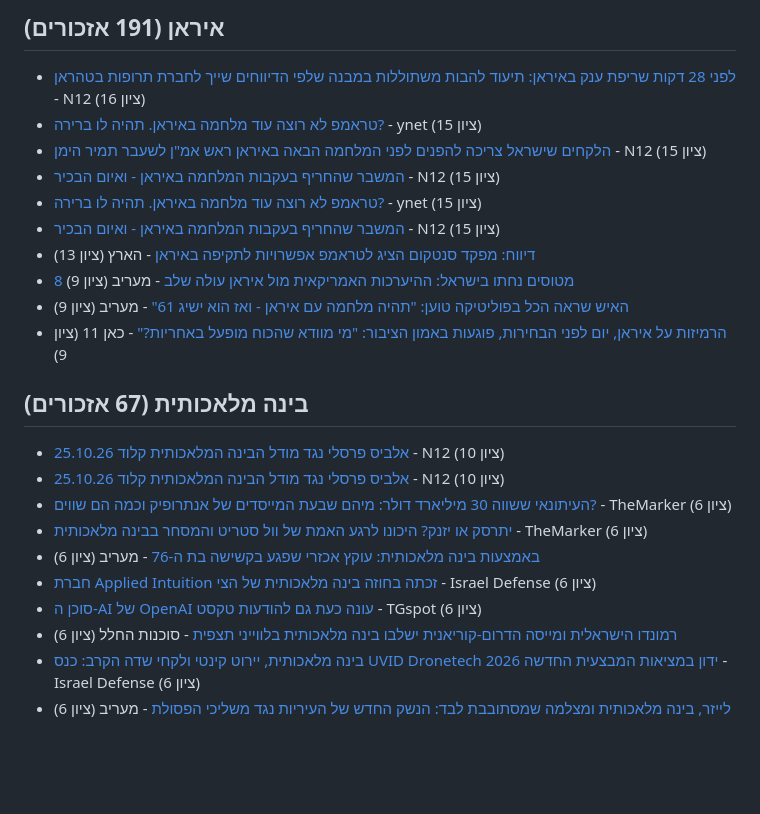
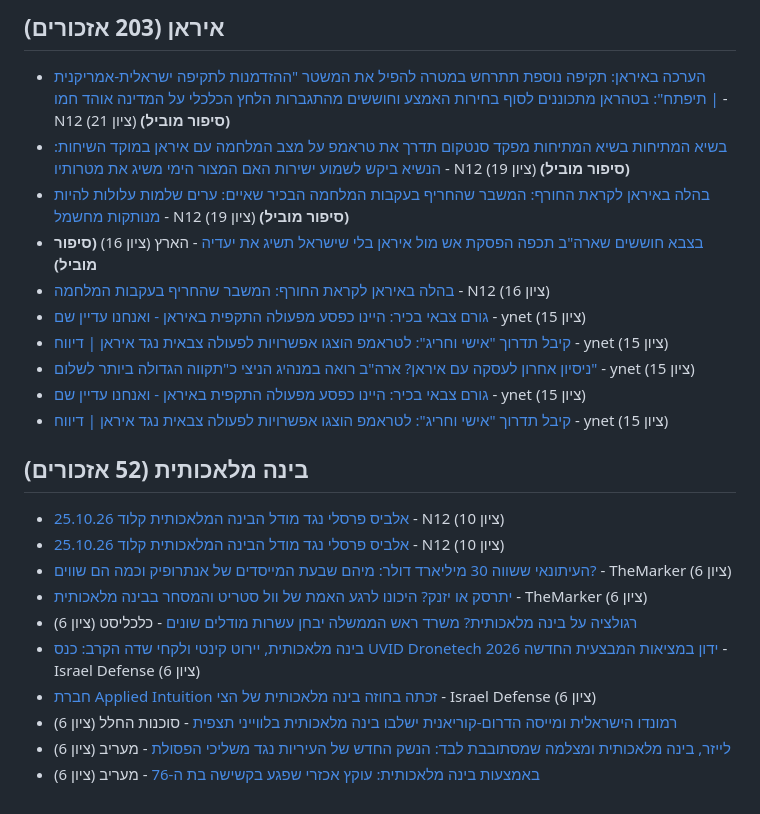
Before and after one commit to workjon730/il-media-tracker, a Markdown page: digests/2026-10-30-בוקר.md, the part around one of its changes. Drawn GitHub-style; blank space fills up the shorter version.

Commit message:
digest: 2026-10-30 11:11 UTC

```diff
--- a/digests/2026-10-30-בוקר.md
+++ b/digests/2026-10-30-בוקר.md
@@ -3,24 +3,24 @@
 
-## איראן (191 אזכורים)
-- [לפני 28 דקות שריפת ענק באיראן: תיעוד להבות משתוללות במבנה שלפי הדיווחים שייך לחברת תרופות בטהראן](https://www.mako.co.il/news-shorts/2026-m10_w05/shorts-62a50568dd781a1026.htm) - N12 (ציון 16)
-- [טראמפ לא רוצה עוד מלחמה באיראן. תהיה לו ברירה?](https://www.ynet.co.il/news/article/hknahqepfl) - ynet (ציון 15)
-- [הלקחים שישראל צריכה להפנים לפני המלחמה הבאה באיראן ראש אמ"ן לשעבר תמיר הימן](https://www.mako.co.il/news-columns/2026_q4/Article-38950a5240461a1027.htm) - N12 (ציון 15)
-- [המשבר שהחריף בעקבות המלחמה באיראן - ואיום הבכיר](https://www.mako.co.il/news-world/2026_q4/Article-d3e33b2e25781a1027.htm) - N12 (ציון 15)
-- [טראמפ לא רוצה עוד מלחמה באיראן. תהיה לו ברירה?](https://www.ynet.co.il/news/article/hknahqepfl) - ynet (ציון 15)
-- [המשבר שהחריף בעקבות המלחמה באיראן - ואיום הבכיר](https://www.mako.co.il/news-world/2026_q4/Article-d3e33b2e25781a1027.htm) - N12 (ציון 15)
-- [דיווח: מפקד סנטקום הציג לטראמפ אפשרויות לתקיפה באיראן](https://www.haaretz.co.il/news/world/middle-east/2026-10-29/ty-article/.premium/000001a1-8928-d73c-abb3-fd7b623a0000) - הארץ (ציון 13)
-- [8 מטוסים נחתו בישראל: ההיערכות האמריקאית מול איראן עולה שלב](https://www.maariv.co.il/news/military/article-1382607) - מעריב (ציון 9)
-- [האיש שראה הכל בפוליטיקה טוען: "תהיה מלחמה עם איראן - ואז הוא ישיג 61"](https://news.google.com/rss/articles/CBMiZEFVX3lxTE1LczQ4SlpCZEV6UXZqaGR2aDZqd0toU2tTMDlMZGMxMW4tZHhXU2FzcGZ6WkdZMi1Ub2FiS1JOZ054ZjNMa0NlZTM5ZVBOTWNhZTBjMUVYbndVYl9WbGFaR1kzanY?oc=5) - מעריב (ציון 9)
-- [הרמיזות על איראן, יום לפני הבחירות, פוגעות באמון הציבור: "מי מוודא שהכוח מופעל באחריות?"](https://news.google.com/rss/articles/CBMiZ0FVX3lxTE9wcS1NSFQ3bDFOcC1fZldJWC1DVHJleTFyOUxKQjlKM3NvMk5VaEoyU05ycXFZU0dSX1FvT2U4Y0RDYVM5NVk1djdnVDNFMXB6bWFKUWgxXzBPUVNxUmxtbERVWDFzd1U?oc=5) - כאן 11 (ציון 9)
+## איראן (203 אזכורים)
+- [הערכה באיראן: תקיפה נוספת תתרחש במטרה להפיל את המשטר "ההזדמנות לתקיפה ישראלית-אמריקנית תיפתח": בטהראן מתכוננים לסוף בחירות האמצע וחוששים מהתגברות הלחץ הכלכלי על המדינה אוהד חמו |](https://www.mako.co.il/news-world/2026_q4/Article-f9457f2fcf881a1027.htm) - N12 (ציון 21) **(סיפור מוביל)**
+- [בשיא המתיחות בשיא המתיחות מפקד סנטקום תדרך את טראמפ על מצב המלחמה עם איראן במוקד השיחות: הנשיא ביקש לשמוע ישירות האם המצור הימי משיג את מטרותיו](https://www.mako.co.il/news-world/2026_q4/Article-d593562809981a1027.htm) - N12 (ציון 19) **(סיפור מוביל)**
+- [בהלה באיראן לקראת החורף: המשבר שהחריף בעקבות המלחמה הבכיר שאיים: ערים שלמות עלולות להיות מנותקות מחשמל](https://www.mako.co.il/news-world/2026_q4/Article-d3e33b2e25781a1027.htm) - N12 (ציון 19) **(סיפור מוביל)**
+- [בצבא חוששים שארה"ב תכפה הפסקת אש מול איראן בלי שישראל תשיג את יעדיה](https://www.haaretz.co.il/news/politics/2026-10-30/ty-article/.premium/000001a1-8720-dd1d-a9f7-c77c392d0000) - הארץ (ציון 16) **(סיפור מוביל)**
+- [בהלה באיראן לקראת החורף: המשבר שהחריף בעקבות המלחמה](https://www.mako.co.il/news-world/2026_q4/Article-d3e33b2e25781a1027.htm) - N12 (ציון 16)
+- [גורם צבאי בכיר: היינו כפסע מפעולה התקפית באיראן - ואנחנו עדיין שם](https://www.ynet.co.il/news/article/yokra14942037) - ynet (ציון 15)
+- [קיבל תדרוך "אישי וחריג": לטראמפ הוצגו אפשרויות לפעולה צבאית נגד איראן | דיווח](https://www.ynet.co.il/news/article/hj3b7xzpzl) - ynet (ציון 15)
+- [ניסיון אחרון לעסקה עם איראן? ארה"ב רואה במנהיג הניצי כ"תקווה הגדולה ביותר לשלום"](https://www.ynet.co.il/news/article/bk5hdibagx) - ynet (ציון 15)
+- [גורם צבאי בכיר: היינו כפסע מפעולה התקפית באיראן - ואנחנו עדיין שם](https://www.ynet.co.il/news/article/yokra14942037) - ynet (ציון 15)
+- [קיבל תדרוך "אישי וחריג": לטראמפ הוצגו אפשרויות לפעולה צבאית נגד איראן | דיווח](https://www.ynet.co.il/news/article/hj3b7xzpzl) - ynet (ציון 15)
 
-## בינה מלאכותית (67 אזכורים)
+## בינה מלאכותית (52 אזכורים)
 - [אלביס פרסלי נגד מודל הבינה המלאכותית קלוד 25.10.26](https://www.mako.co.il/mako-vod-keshet/good-evening-with-guy-pines-s9/shorts/Video-2f563a145e471a1027.htm) - N12 (ציון 10)
 - [אלביס פרסלי נגד מודל הבינה המלאכותית קלוד 25.10.26](https://www.mako.co.il/mako-vod-keshet/good-evening-with-guy-pines-s9/shorts/Video-2f563a145e471a1027.htm) - N12 (ציון 10)
 - [העיתונאי ששווה 30 מיליארד דולר: מיהם שבעת המייסדים של אנתרופיק וכמה הם שווים?](https://www.themarker.com/technation/2026-10-28/ty-article/.premium/000001a1-7dba-d1eb-a7f1-fdbf63c00000) - TheMarker (ציון 6)
 - [יתרסק או יזנק? היכונו לרגע האמת של וול סטריט והמסחר בבינה מלאכותית](https://www.themarker.com/wallstreet/2026-10-27/ty-article/.premium/000001a1-7d08-d0ea-a1fb-7f5dbd9e0000) - TheMarker (ציון 6)
+- [רגולציה על בינה מלאכותית? משרד ראש הממשלה יבחן עשרות מודלים שונים](https://news.google.com/rss/articles/CBMia0FVX3lxTFBjZ2VXa09xdTNqVzJJX3ZOTkhBSWRicExIMWhyRmd0S0pDZ0tkTnFXd2l1M2ljSFJGbG1abmI0VTVhWXhvYW16UWY3U2NEY3kxYXRpX2ViNmktbU9RTXdyV1p3UV9jZld3U0hB?oc=5) - כלכליסט (ציון 6)
+- [בינה מלאכותית, יירוט קינטי ולקחי שדה הקרב: כנס UVID Dronetech 2026 ידון במציאות המבצעית החדשה](https://news.google.com/rss/articles/CBMiVEFVX3lxTE5IaXFTYlU2b01qLUwzSlp6ZGQ4dkw5RDM3bEVfaXNyemh2UE9sR3B2OEhvaVdUejFBTHN0dmVPRnlpTEJVWEtlaUd6T0ZqcllVVWdSaA?oc=5) - Israel Defense (ציון 6)
+- [חברת Applied Intuition זכתה בחוזה בינה מלאכותית של הצי](https://news.google.com/rss/articles/CBMiVEFVX3lxTE1oLWlveFY1QTZwano0a2c3R2U3OElQcTRMYlA1TGtOeUx4dHdnbkNFeTdKSTdhT3FLZ3R0LTFISEUxSzJYV0MwREVtSWxVT2tIaW9UVg?oc=5) - Israel Defense (ציון 6)
+- [רמונדו הישראלית ומייסה הדרום-קוריאנית ישלבו בינה מלאכותית בלווייני תצפית](https://news.google.com/rss/articles/CBMiVEFVX3lxTFB3MXE1VnZUdXZvQkhsZ01lRjhwUGpYRndRY0ZBbmpQOFE0YmhaY1dWWmN4Q0tBTjYxRzFMRlBCejdjQ05WOGJJSkZvby12Z2JmZzUwag?oc=5) - סוכנות החלל (ציון 6)
+- [לייזר, בינה מלאכותית ומצלמה שמסתובבת לבד: הנשק החדש של העיריות נגד משליכי הפסולת](https://news.google.com/rss/articles/CBMia0FVX3lxTE91MlJlb0RCR0ZpcFBTSGlKbGE5bWp1X21ZRGtoSmFJRzRSLUZZY1JzLXJxS085ZTRjMmVmT1RGRFpnMGZtWVRUbl8ySXdZbklKdVpNVnUzSVFKMzJ4Z3JlajdYUHZjV192dHBZ?oc=5) - מעריב (ציון 6)
 - [באמצעות בינה מלאכותית: עוקץ אכזרי שפגע בקשישה בת ה-76](https://news.google.com/rss/articles/CBMiXkFVX3lxTFAxUG1rZ2JJSFpkcnUxS1ZoZndtRW55aG1aVE1qUXdQTmZ3QndZaFNGRW5GXzlQd1M1RndNUXprUHRaN0gzbFBRTzJURTdQUnF1dXh4WDZCaU5DQm52SlE?oc=5) - מעריב (ציון 6)
-- [חברת Applied Intuition זכתה בחוזה בינה מלאכותית של הצי](https://news.google.com/rss/articles/CBMiVEFVX3lxTE1oLWlveFY1QTZwano0a2c3R2U3OElQcTRMYlA1TGtOeUx4dHdnbkNFeTdKSTdhT3FLZ3R0LTFISEUxSzJYV0MwREVtSWxVT2tIaW9UVg?oc=5) - Israel Defense (ציון 6)
-- [סוכן ה-AI של OpenAI עונה כעת גם להודעות טקסט](https://news.google.com/rss/articles/CBMiggFBVV95cUxPd1NSWkwxNThtMkZIbmMxWjZtZHdXOGRlTXZJMW82NHJpWnVIUmNhV09uYTRfMFM5TzlYSnRxdWVqTW1VdGo5RHdEUUJuUUIwWWMzTHVyRmtYaTVYVWdrNXBubnJyTWpEUlNUbUh4Q3E4X1Y1bGZ2ZENyRldhU3AxZmZB?oc=5) - TGspot (ציון 6)
-- [רמונדו הישראלית ומייסה הדרום-קוריאנית ישלבו בינה מלאכותית בלווייני תצפית](https://news.google.com/rss/articles/CBMiVEFVX3lxTFB3MXE1VnZUdXZvQkhsZ01lRjhwUGpYRndRY0ZBbmpQOFE0YmhaY1dWWmN4Q0tBTjYxRzFMRlBCejdjQ05WOGJJSkZvby12Z2JmZzUwag?oc=5) - סוכנות החלל (ציון 6)
-- [בינה מלאכותית, יירוט קינטי ולקחי שדה הקרב: כנס UVID Dronetech 2026 ידון במציאות המבצעית החדשה](https://news.google.com/rss/articles/CBMiVEFVX3lxTE5IaXFTYlU2b01qLUwzSlp6ZGQ4dkw5RDM3bEVfaXNyemh2UE9sR3B2OEhvaVdUejFBTHN0dmVPRnlpTEJVWEtlaUd6T0ZqcllVVWdSaA?oc=5) - Israel Defense (ציון 6)
-- [לייזר, בינה מלאכותית ומצלמה שמסתובבת לבד: הנשק החדש של העיריות נגד משליכי הפסולת](https://news.google.com/rss/articles/CBMia0FVX3lxTE91MlJlb0RCR0ZpcFBTSGlKbGE5bWp1X21ZRGtoSmFJRzRSLUZZY1JzLXJxS085ZTRjMmVmT1RGRFpnMGZtWVRUbl8ySXdZbklKdVpNVnUzSVFKMzJ4Z3JlajdYUHZjV192dHBZ?oc=5) - מעריב (ציון 6)
```
Also changed, not shown: other parts of digests/2026-10-30-בוקר.md (+2 -2 lines).
